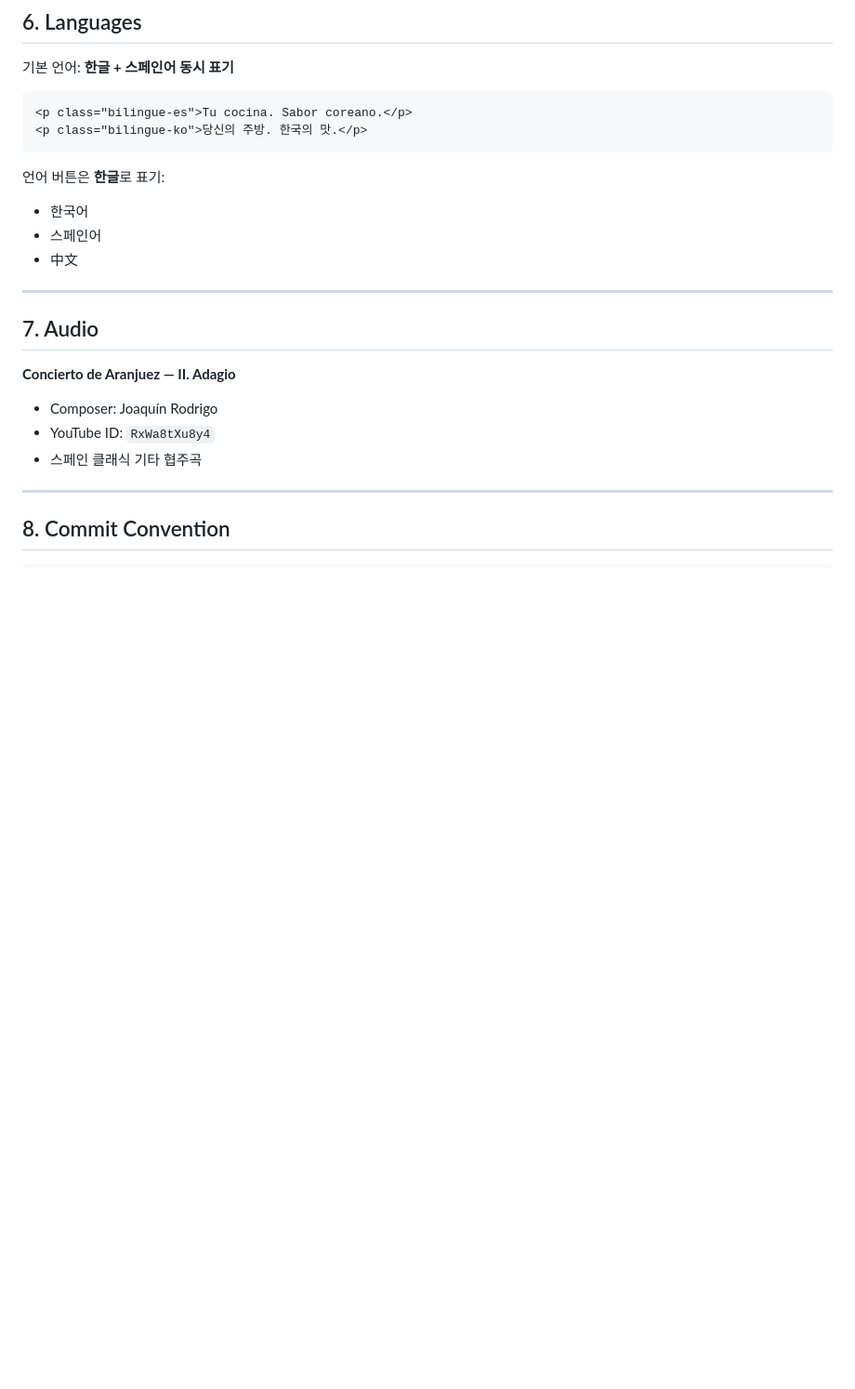
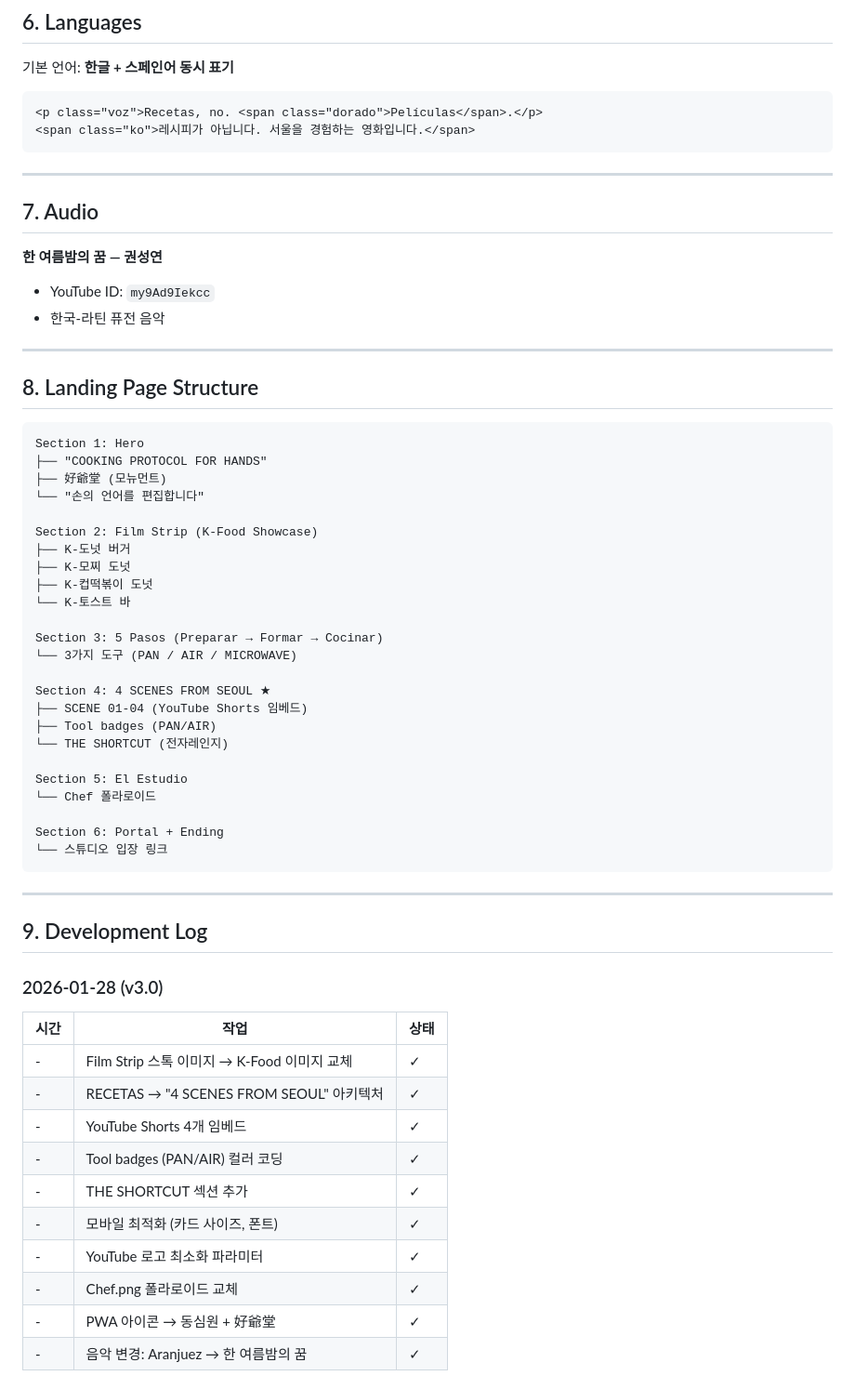
Before and after one commit to dtslib1979/hoyadang.com, a Markdown page: CLAUDE.md, the part around one of its changes. Shown at 93% size. Drawn GitHub-style; blank space fills up the shorter version.

````diff
--- a/CLAUDE.md
+++ b/CLAUDE.md
@@ -111,24 +111,65 @@ hoyadang.com/
 기본 언어: **한글 + 스페인어 동시 표기**
 
 ```html
-<p class="bilingue-es">Tu cocina. Sabor coreano.</p>
-<p class="bilingue-ko">당신의 주방. 한국의 맛.</p>
+<p class="voz">Recetas, no. <span class="dorado">Películas</span>.</p>
+<span class="ko">레시피가 아닙니다. 서울을 경험하는 영화입니다.</span>
 ```
-
-언어 버튼은 **한글**로 표기:
-- 한국어
-- 스페인어
-- 中文
 
 ---
 
 ## 7. Audio
 
-**Concierto de Aranjuez — II. Adagio**
-- Composer: Joaquín Rodrigo
-- YouTube ID: `RxWa8tXu8y4`
-- 스페인 클래식 기타 협주곡
+**한 여름밤의 꿈 — 권성연**
+- YouTube ID: `my9Ad9Iekcc`
+- 한국-라틴 퓨전 음악
 
 ---
 
-## 8. Commit Convention
+## 8. Landing Page Structure
+
+```
+Section 1: Hero
+├── "COOKING PROTOCOL FOR HANDS"
+├── 好爺堂 (모뉴먼트)
+└── "손의 언어를 편집합니다"
+
+Section 2: Film Strip (K-Food Showcase)
+├── K-도넛 버거
+├── K-모찌 도넛
+├── K-컵떡볶이 도넛
+└── K-토스트 바
+
+Section 3: 5 Pasos (Preparar → Formar → Cocinar)
+└── 3가지 도구 (PAN / AIR / MICROWAVE)
+
+Section 4: 4 SCENES FROM SEOUL ★
+├── SCENE 01-04 (YouTube Shorts 임베드)
+├── Tool badges (PAN/AIR)
+└── THE SHORTCUT (전자레인지)
+
+Section 5: El Estudio
+└── Chef 폴라로이드
+
+Section 6: Portal + Ending
+└── 스튜디오 입장 링크
+```
+
+---
+
+## 9. Development Log
+
+### 2026-01-28 (v3.0)
+
+| 시간 | 작업 | 상태 |
+|------|------|------|
+| - | Film Strip 스톡 이미지 → K-Food 이미지 교체 | ✓ |
+| - | RECETAS → "4 SCENES FROM SEOUL" 아키텍처 | ✓ |
+| - | YouTube Shorts 4개 임베드 | ✓ |
+| - | Tool badges (PAN/AIR) 컬러 코딩 | ✓ |
+| - | THE SHORTCUT 섹션 추가 | ✓ |
+| - | 모바일 최적화 (카드 사이즈, 폰트) | ✓ |
+| - | YouTube 로고 최소화 파라미터 | ✓ |
+| - | Chef.png 폴라로이드 교체 | ✓ |
+| - | PWA 아이콘 → 동심원 + 好爺堂 | ✓ |
+| - | 음악 변경: Aranjuez → 한 여름밤의 꿈 | ✓ |
+
````
Also changed, not shown: other parts of CLAUDE.md (+98 -87 lines).
